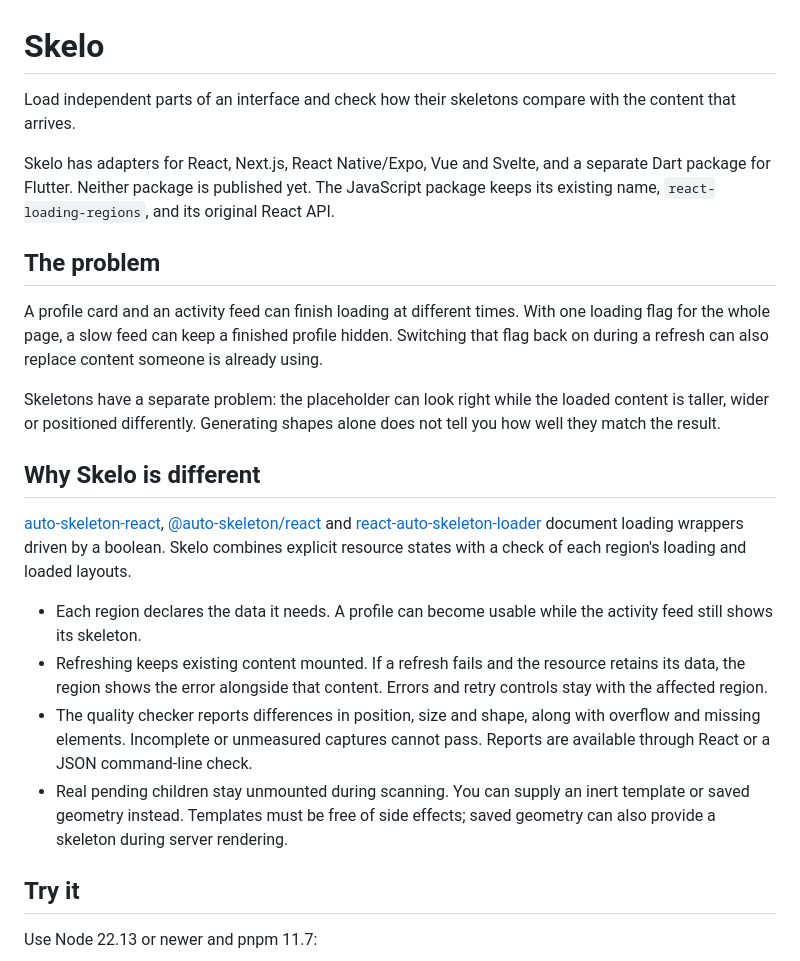
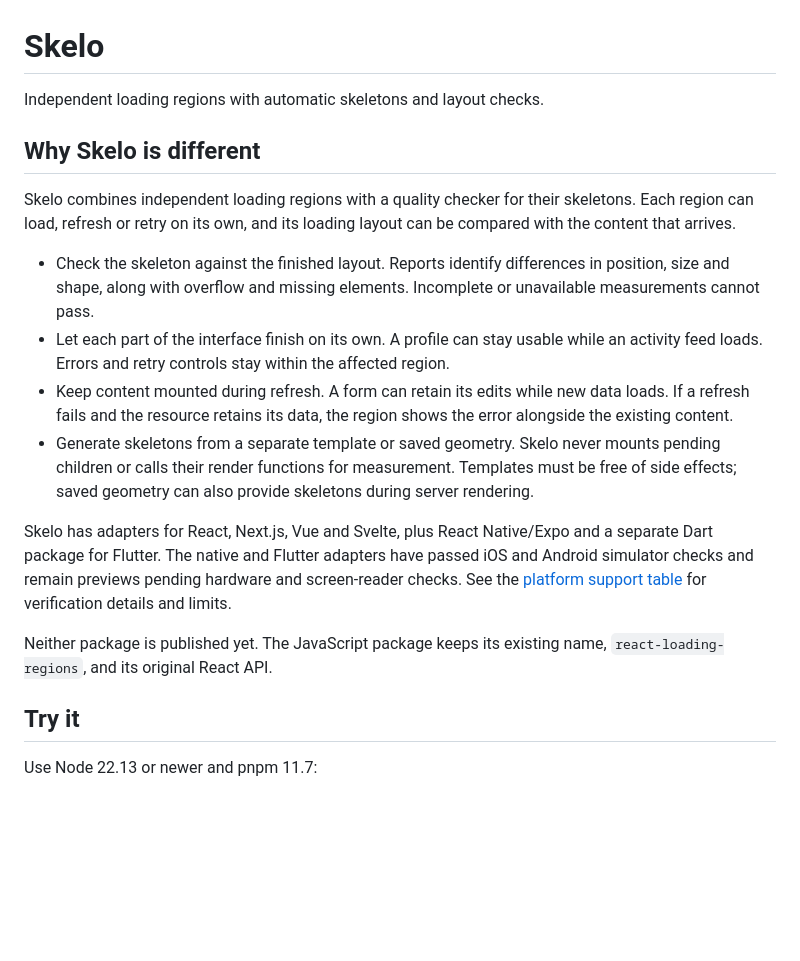
Before and after one commit to appdever01/skelo, a Markdown page: README.md, the part around the change. GitHub-like rendering; blank space fills up the shorter version.

Commit message:
Clarify what makes Skelo different

```diff
--- a/README.md
+++ b/README.md
@@ -1,43 +1,35 @@
 # Skelo
 
-Load independent parts of an interface and check how their skeletons compare
-with the content that arrives.
-
-Skelo has adapters for React, Next.js, React Native/Expo, Vue and Svelte,
-and a separate Dart package for Flutter. Neither package is published yet.
-The JavaScript package keeps its existing name, `react-loading-regions`, and
-its original React API.
-
-## The problem
-
-A profile card and an activity feed can finish loading at different times.
-With one loading flag for the whole page, a slow feed can keep a finished
-profile hidden. Switching that flag back on during a refresh can also replace
-content someone is already using.
-
-Skeletons have a separate problem: the placeholder can look right while the
-loaded content is taller, wider or positioned differently. Generating shapes
-alone does not tell you how well they match the result.
+Independent loading regions with automatic skeletons and layout checks.
 
 ## Why Skelo is different
 
-[auto-skeleton-react](https://github.com/ShanukJ/auto-skeleton),
-[@auto-skeleton/react](https://github.com/riazzahmedm/react-auto-skeleton) and
-[react-auto-skeleton-loader](https://github.com/mirzaibtisam41/react-auto-skeleton-loader)
-document loading wrappers driven by a boolean. Skelo combines explicit resource
-states with a check of each region's loading and loaded layouts.
+Skelo combines independent loading regions with a quality checker for their
+skeletons. Each region can load, refresh or retry on its own, and its loading
+layout can be compared with the content that arrives.
 
-- Each region declares the data it needs. A profile can become usable while
-  the activity feed still shows its skeleton.
-- Refreshing keeps existing content mounted. If a refresh fails and the
-  resource retains its data, the region shows the error alongside that content.
-  Errors and retry controls stay with the affected region.
-- The quality checker reports differences in position, size and shape, along
-  with overflow and missing elements. Incomplete or unmeasured captures cannot
-  pass. Reports are available through React or a JSON command-line check.
-- Real pending children stay unmounted during scanning. You can supply an
-  inert template or saved geometry instead. Templates must be free of side
-  effects; saved geometry can also provide a skeleton during server rendering.
+- Check the skeleton against the finished layout. Reports identify differences
+  in position, size and shape, along with overflow and missing elements.
+  Incomplete or unavailable measurements cannot pass.
+- Let each part of the interface finish on its own. A profile can stay usable
+  while an activity feed loads. Errors and retry controls stay within the
+  affected region.
+- Keep content mounted during refresh. A form can retain its edits while new
+  data loads. If a refresh fails and the resource retains its data, the region
+  shows the error alongside the existing content.
+- Generate skeletons from a separate template or saved geometry. Skelo never
+  mounts pending children or calls their render functions for measurement.
+  Templates must be free of side effects; saved geometry can also provide
+  skeletons during server rendering.
+
+Skelo has adapters for React, Next.js, Vue and Svelte, plus React Native/Expo
+and a separate Dart package for Flutter. The native and Flutter adapters have
+passed iOS and Android simulator checks and remain previews pending hardware
+and screen-reader checks. See the [platform support table](#platforms-and-installation) for
+verification details and limits.
+
+Neither package is published yet. The JavaScript package keeps its existing
+name, `react-loading-regions`, and its original React API.
 
 ## Try it
 
```
